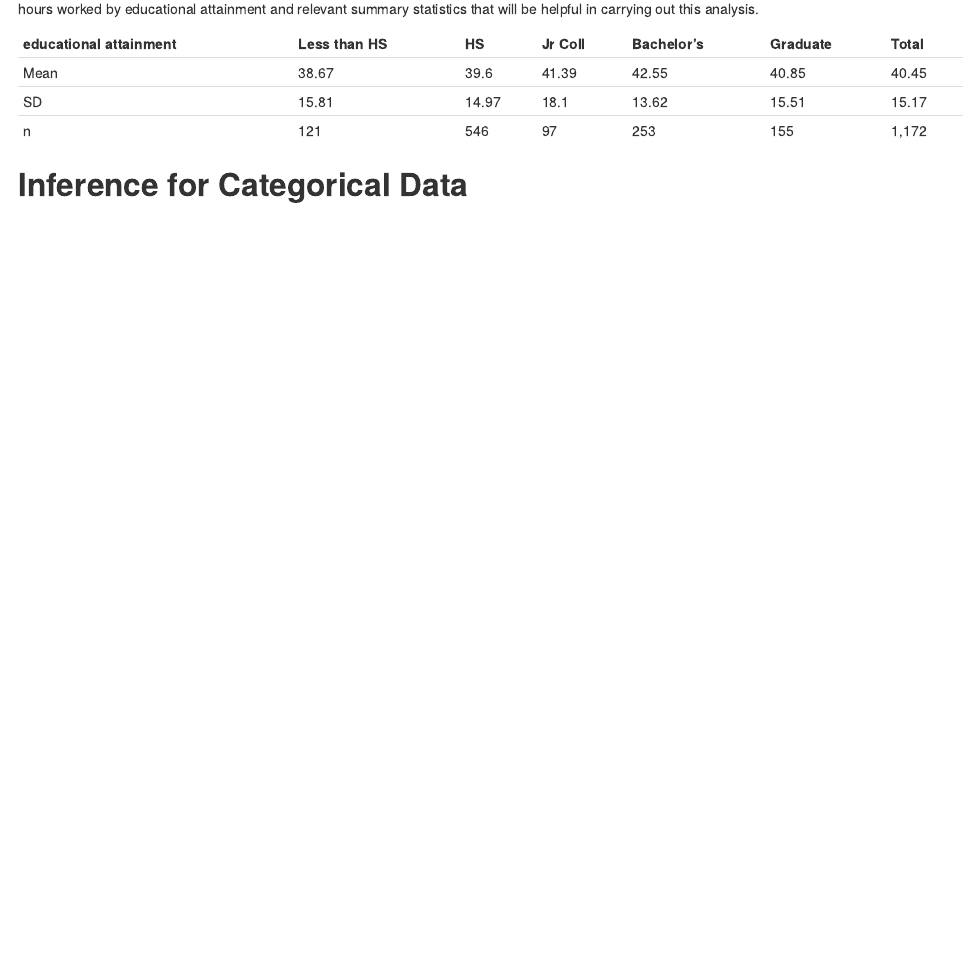
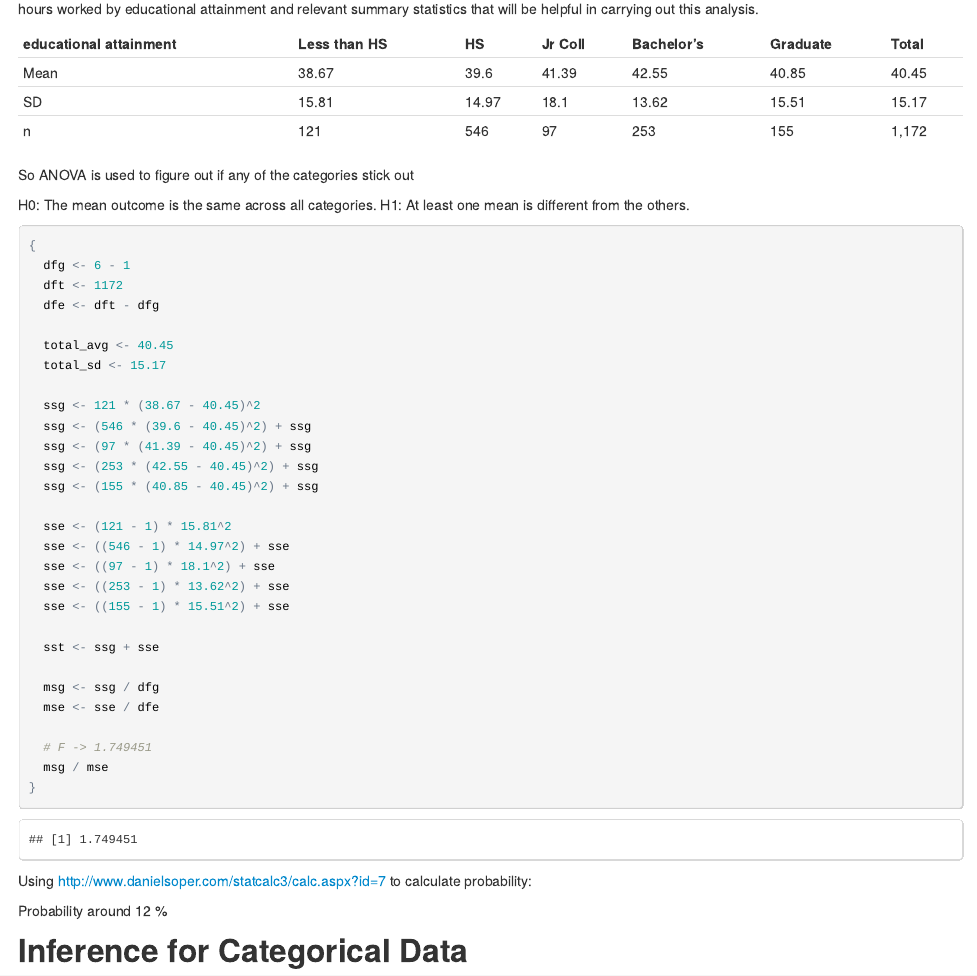
Before and after one commit to Wisienkas/Statistics, an R Markdown document (Homework.Rmd): the page in a window 1100 px wide, from 11980 px down. The pictures show the output file Homework.html that the author committed with the source, opened offline.

Commit message:
Added 5.40 nearly done

````diff
--- a/Homework.Rmd
+++ b/Homework.Rmd
@@ -1575,6 +1575,45 @@ Mean                    |     38.67    |39.6 |  41.39  |    42.55   |   40.85  |
 SD                      |     15.81    |14.97|  18.1   |    13.62   |   15.51  | 15.17
 n                       |     121      |546  |    97   |    253     |   155    | 1,172
 
+So ANOVA is used to figure out if any of the categories stick out
+
+H0: The mean outcome is the same across all categories.
+H1: At least one mean is different from the others.
+
+```{r}
+{
+  dfg <- 6 - 1
+  dft <- 1172
+  dfe <- dft - dfg
+
+  total_avg <- 40.45
+  total_sd <- 15.17
+
+  ssg <- 121 * (38.67 - 40.45)^2
+  ssg <- (546 * (39.6 - 40.45)^2) + ssg
+  ssg <- (97 * (41.39 - 40.45)^2) + ssg
+  ssg <- (253 * (42.55 - 40.45)^2) + ssg
+  ssg <- (155 * (40.85 - 40.45)^2) + ssg
+
+  sse <- (121 - 1) * 15.81^2
+  sse <- ((546 - 1) * 14.97^2) + sse
+  sse <- ((97 - 1) * 18.1^2) + sse
+  sse <- ((253 - 1) * 13.62^2) + sse
+  sse <- ((155 - 1) * 15.51^2) + sse
+
+  sst <- ssg + sse
+
+  msg <- ssg / dfg
+  mse <- sse / dfe
+
+  # F -> 1.749451
+  msg / mse
+}
+```
+
+Using http://www.danielsoper.com/statcalc3/calc.aspx?id=7 to calculate probability:
+
+Probability around 12 %
 
 ## <a name="IfCD"></a>Inference for Categorical Data ##
 
````
Also changed, not shown: Homework.html.
